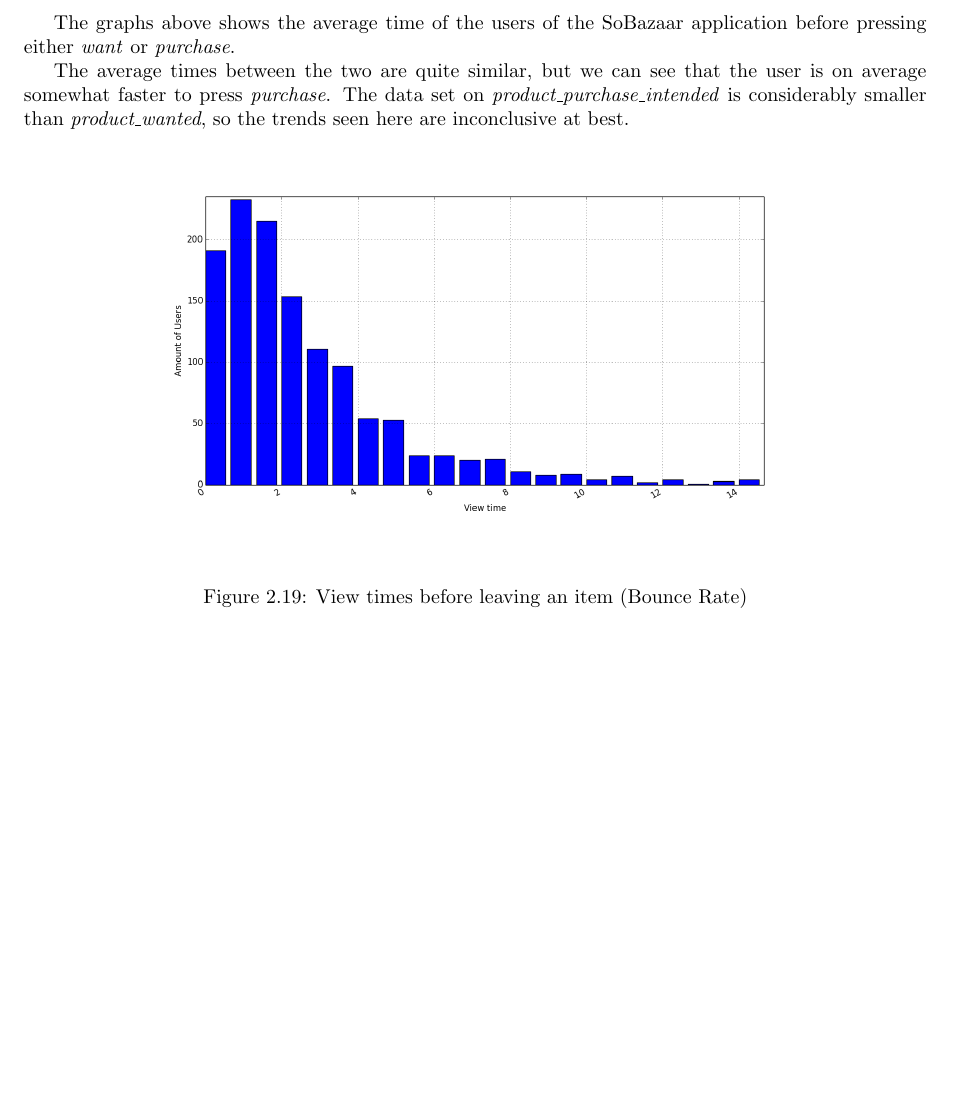
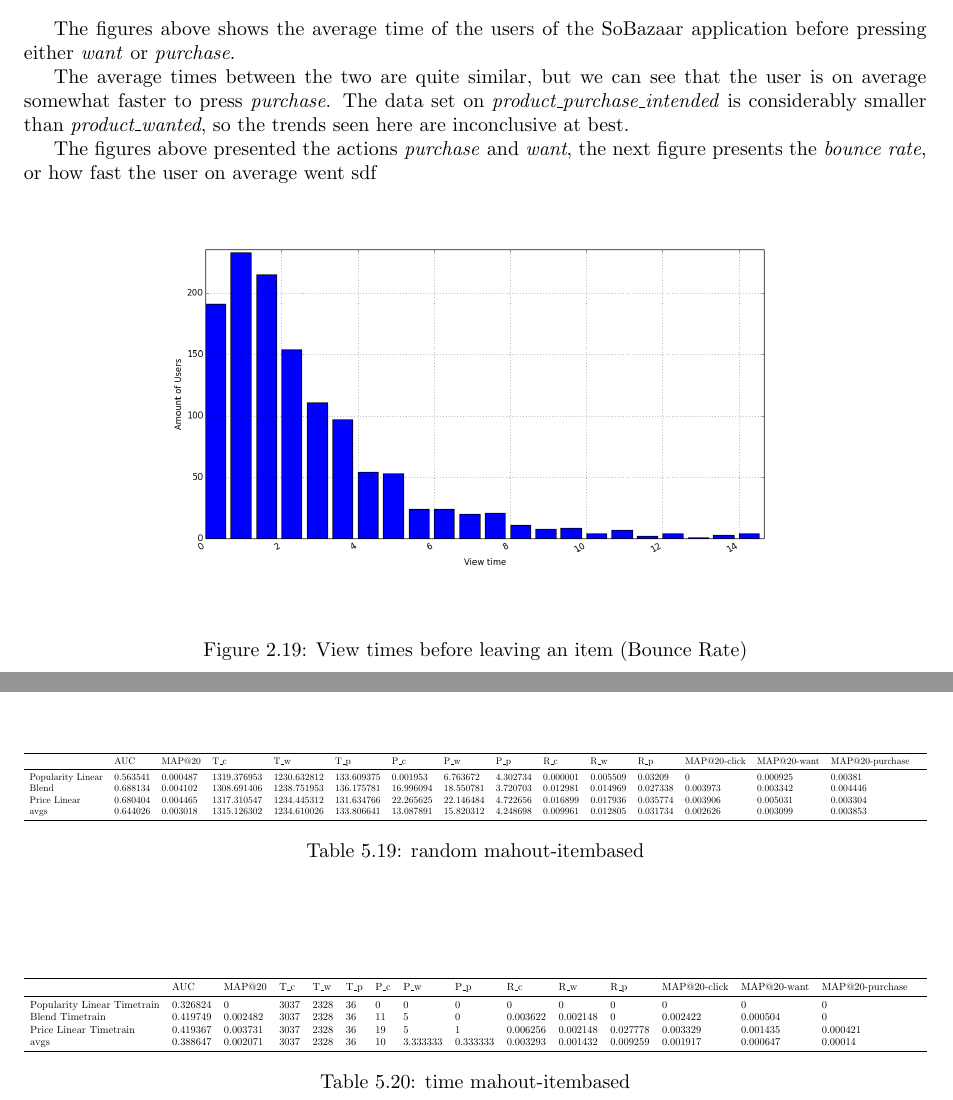
Before and after one commit to mcmhav/muchBazar, a LaTeX thesis (src/report.tex, which reads src/masterChapters/02-soBazarData.tex, src/masterChapters/05-result-evaluation/experimental-results.tex): part of page 32 of 159 before the commit and two parts of pages 32 and 132 of 159 after it, the two joined at a grey line, cut so that both start at the same text, the shorter picture padded with empty space. Compiled offline with pdfLaTeX.

Commit message:
10 itembased random and time

```diff
--- a/src/masterChapters/02-soBazarData.tex
+++ b/src/masterChapters/02-soBazarData.tex
@@ -605,11 +607,12 @@
         \end{subfigure}
         \caption{Average view times of products before want or purchase}
     \end{figure}
-        The graphs above shows the average time of the users of the SoBazaar application before pressing either \emph{want} or \emph{purchase}.
+        The figures above shows the average time of the users of the SoBazaar application before pressing either \emph{want} or \emph{purchase}.
 
         The average times between the two are quite similar, but we can see that the user is on average somewhat faster to press \emph{purchase}.
         The data set on \emph{product\_purchase\_intended} is considerably smaller than \emph{product\_wanted}, so the trends seen here are inconclusive at best.
 
+        The figures above presented the actions \emph{purchase} and \emph{want}, the next figure presents the \emph{bounce rate}, or how fast the user on average went sdf
     \begin{figure}[H]
         \includegraphics[width=5in]{image/product_detail_clickeddistribution.png}
         \centering
--- a/src/masterChapters/05-result-evaluation/experimental-results.tex
+++ b/src/masterChapters/05-result-evaluation/experimental-results.tex
@@ -745,3 +745,23 @@ avgs     &  0.665389 &  0.002411 &  1337.588542 &   1263.802083 &   136.739583 &
 Blend Timetrain &   0.617061 &  0.006219 &  3037 &  2328 &  36 &    17.75 & 12.75 & 3 & 0.005845 &  0.005477 &  0.083333 &  0.004658 &  0.008841 &  0.039871 &   \\
 avgs     &  0.617061 &  0.006219 &  3037 &  2328 &  36 &    17.75 & 12.75 & 3 & 0.005845 &  0.005477 &  0.083333 &  0.004658 &  0.008841 &  0.039871 &  \\
 \bottomrule\end{tabular}}\caption{time mahout-svd}\end{table}
+
+
+% ./testikus.sh -i mongo -m "itembased" -s random -c;
+% ./testikus.sh -i mongo -m "itembased" -s "time" -c;
+\begin{table}\centering\resizebox{\columnwidth}{!}{\begin{tabular}{*{19}l}\toprule
+ & AUC &    MAP@20 &    T\_c &  T\_w &  T\_p &  P\_c &  P\_w &  P\_p &  R\_c &  R\_w &  R\_p &  MAP@20-click &  MAP@20-want &   MAP@20-purchase &    \\
+\midrule
+Popularity Linear & 0.563541 &  0.000487 &  1319.376953 &   1230.632812 &   133.609375 &    0.001953 &  6.763672 &  4.302734 &  0.000001 &  0.005509 &  0.03209 &   0 & 0.000925 &  0.00381 &    \\
+Blend & 0.688134 &  0.004102 &  1308.691406 &   1238.751953 &   136.175781 &    16.996094 & 18.550781 & 3.720703 &  0.012981 &  0.014969 &  0.027338 &  0.003973 &  0.003342 &  0.004446 &   \\
+Price Linear &  0.680404 &  0.004465 &  1317.310547 &   1234.445312 &   131.634766 &    22.265625 & 22.146484 & 4.722656 &  0.016899 &  0.017936 &  0.035774 &  0.003906 &  0.005031 &  0.003304 &   \\
+avgs     &  0.644026 &  0.003018 &  1315.126302 &   1234.610026 &   133.806641 &    13.087891 & 15.820312 & 4.248698 &  0.009961 &  0.012805 &  0.031734 &  0.002626 &  0.003099 &  0.003853 &  \\
+\bottomrule\end{tabular}}\caption{random mahout-itembased}\end{table}
+\begin{table}\centering\resizebox{\columnwidth}{!}{\begin{tabular}{*{19}l}\toprule
+ & AUC &    MAP@20 &    T\_c &  T\_w &  T\_p &  P\_c &  P\_w &  P\_p &  R\_c &  R\_w &  R\_p &  MAP@20-click &  MAP@20-want &   MAP@20-purchase &    \\
+\midrule
+Popularity Linear Timetrain &   0.326824 &  0 & 3037 &  2328 &  36 &    0 & 0 & 0 & 0 & 0 & 0 & 0 & 0 & 0 &  \\
+Blend Timetrain &   0.419749 &  0.002482 &  3037 &  2328 &  36 &    11 &    5 & 0 & 0.003622 &  0.002148 &  0 & 0.002422 &  0.000504 &  0 &  \\
+Price Linear Timetrain &    0.419367 &  0.003731 &  3037 &  2328 &  36 &    19 &    5 & 1 & 0.006256 &  0.002148 &  0.027778 &  0.003329 &  0.001435 &  0.000421 &   \\
+avgs     &  0.388647 &  0.002071 &  3037 &  2328 &  36 &    10 &    3.333333 &  0.333333 &  0.003293 &  0.001432 &  0.009259 &  0.001917 &  0.000647 &  0.00014 &   \\
+\bottomrule\end{tabular}}\caption{time mahout-itembased}\end{table}
```
Also changed, not shown: src/masterChapters/02-soBazarData.tex (10 more changed lines).
